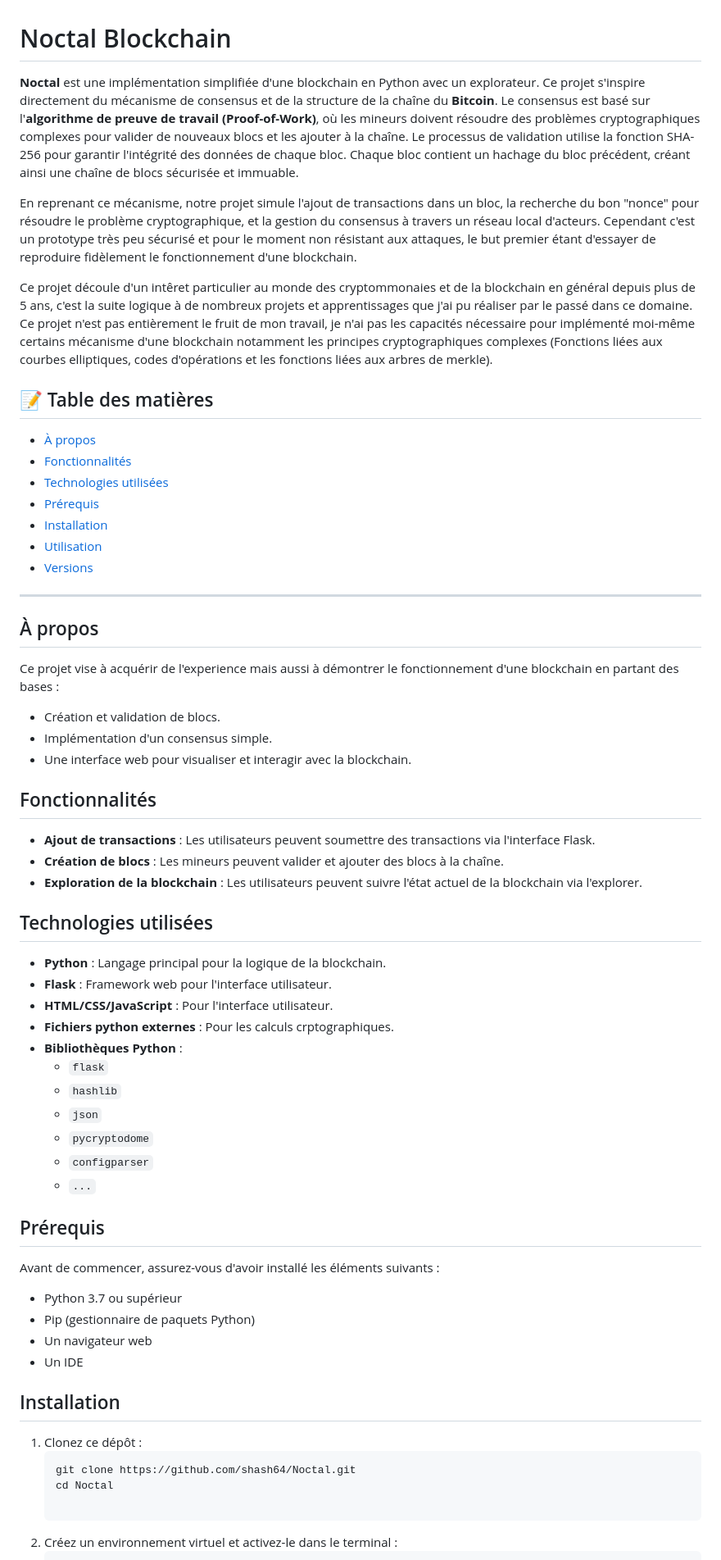
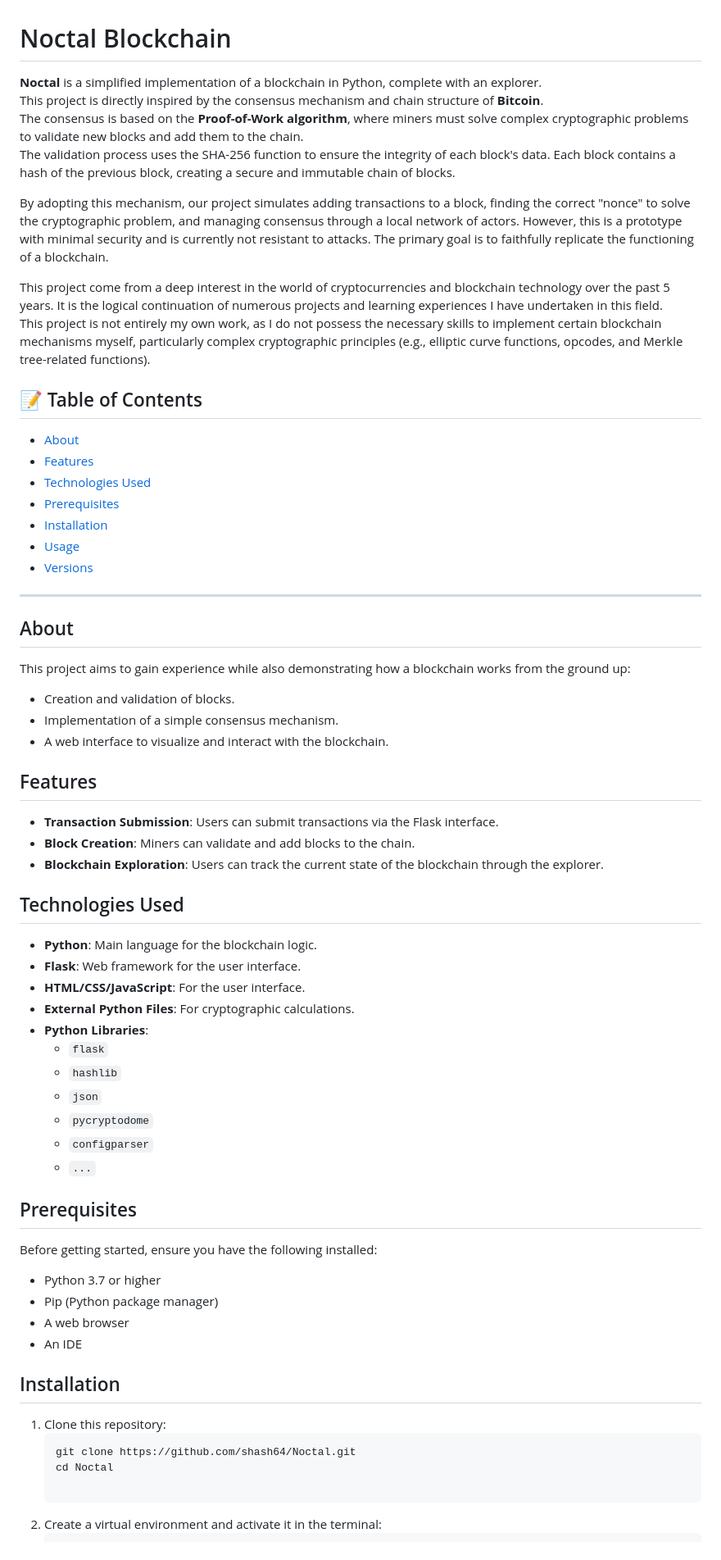
Before and after one commit to 62nowan/Noctal, a Markdown page: README.md, the part around one of its changes. Shown at 82% size. Drawn GitHub-style.

````diff
--- a/README.md
+++ b/README.md
@@ -1,54 +1,47 @@
 # Noctal Blockchain
 
- **Noctal** est une implémentation simplifiée d'une blockchain en Python avec un explorateur.
- Ce projet s'inspire directement du mécanisme de consensus et de la structure de la chaîne du **Bitcoin**.
- Le consensus est basé sur l'**algorithme de preuve de travail (Proof-of-Work)**, où les mineurs doivent résoudre des problèmes cryptographiques complexes pour valider de nouveaux blocs
- et les ajouter à la chaîne.
- Le processus de validation utilise la fonction SHA-256 pour garantir l'intégrité des données de chaque bloc. Chaque bloc contient un hachage du bloc précédent, créant ainsi une chaîne de
- blocs sécurisée et immuable.
+**Noctal** is a simplified implementation of a blockchain in Python, complete with an explorer.
+This project is directly inspired by the consensus mechanism and chain structure of **Bitcoin**.
+The consensus is based on the **Proof-of-Work algorithm**, where miners must solve complex cryptographic problems to validate new blocks and add them to the chain.
+The validation process uses the SHA-256 function to ensure the integrity of each block's data. Each block contains a hash of the previous block, creating a secure and immutable chain of blocks.
 
- En reprenant ce mécanisme, notre projet simule l'ajout de transactions dans un bloc, la recherche du bon "nonce" pour résoudre le problème cryptographique, et la gestion du consensus à
- travers un réseau local d'acteurs. Cependant c'est un prototype très peu sécurisé et pour le moment non résistant aux attaques, le but premier étant d'essayer de reproduire fidèlement le
- fonctionnement d'une blockchain.
+By adopting this mechanism, our project simulates adding transactions to a block, finding the correct "nonce" to solve the cryptographic problem, and managing consensus through a local network of actors. However, this is a prototype with minimal security and is currently not resistant to attacks. The primary goal is to faithfully replicate the functioning of a blockchain.
 
- Ce projet découle d'un intêret particulier au monde des cryptommonaies et de la blockchain en général depuis plus de 5 ans, c'est la suite logique à de nombreux projets et apprentissages
- que j'ai pu réaliser par le passé dans ce domaine.
- Ce projet n'est pas entièrement le fruit de mon travail, je n'ai pas les capacités nécessaire pour implémenté moi-même certains mécanisme d'une blockchain notamment les principes cryptographiques complexes (Fonctions liées aux courbes elliptiques, codes d'opérations et les fonctions liées aux arbres de merkle).
+This project come from a deep interest in the world of cryptocurrencies and blockchain technology over the past 5 years. It is the logical continuation of numerous projects and learning experiences I have undertaken in this field.
+This project is not entirely my own work, as I do not possess the necessary skills to implement certain blockchain mechanisms myself, particularly complex cryptographic principles (e.g., elliptic curve functions, opcodes, and Merkle tree-related functions).
 
+## 📝 Table of Contents
 
-
-## 📝 Table des matières
-
-- [À propos](#À-propos)
-- [Fonctionnalités](#fonctionnalités)
-- [Technologies utilisées](#technologies-utilisées)
-- [Prérequis](#prérequis)
+- [About](#about)
+- [Features](#features)
+- [Technologies Used](#technologies-used)
+- [Prerequisites](#prerequisites)
 - [Installation](#installation)
-- [Utilisation](#utilisation)
+- [Usage](#usage)
 - [Versions](#versions)
 
 ---
 
-## À propos
+## About
 
-Ce projet vise à acquérir de l'experience mais aussi à démontrer le fonctionnement d'une blockchain en partant des bases :
-- Création et validation de blocs.
-- Implémentation d'un consensus simple.
-- Une interface web pour visualiser et interagir avec la blockchain.
+This project aims to gain experience while also demonstrating how a blockchain works from the ground up:
+- Creation and validation of blocks.
+- Implementation of a simple consensus mechanism.
+- A web interface to visualize and interact with the blockchain.
 
-## Fonctionnalités
+## Features
 
-- **Ajout de transactions** : Les utilisateurs peuvent soumettre des transactions via l'interface Flask.
-- **Création de blocs** : Les mineurs peuvent valider et ajouter des blocs à la chaîne.
-- **Exploration de la blockchain** : Les utilisateurs peuvent suivre l'état actuel de la blockchain via l'explorer.
+- **Transaction Submission**: Users can submit transactions via the Flask interface.
+- **Block Creation**: Miners can validate and add blocks to the chain.
+- **Blockchain Exploration**: Users can track the current state of the blockchain through the explorer.
 
-## Technologies utilisées
+## Technologies Used
 
-- **Python** : Langage principal pour la logique de la blockchain.
-- **Flask** : Framework web pour l'interface utilisateur.
-- **HTML/CSS/JavaScript** : Pour l'interface utilisateur.
-- **Fichiers python externes** : Pour les calculs crptographiques.
-- **Bibliothèques Python** :
+- **Python**: Main language for the blockchain logic.
+- **Flask**: Web framework for the user interface.
+- **HTML/CSS/JavaScript**: For the user interface.
+- **External Python Files**: For cryptographic calculations.
+- **Python Libraries**:
   - `flask`
   - `hashlib`
   - `json`
@@ -56,21 +49,21 @@ Ce projet vise à acquérir de l'experience mais aussi à démontrer le fonction
   - `configparser`
   - `...`
 
-## Prérequis
+## Prerequisites
 
-Avant de commencer, assurez-vous d'avoir installé les éléments suivants :
+Before getting started, ensure you have the following installed:
 
-- Python 3.7 ou supérieur
-- Pip (gestionnaire de paquets Python)
-- Un navigateur web
-- Un IDE
+- Python 3.7 or higher
+- Pip (Python package manager)
+- A web browser
+- An IDE
 
 ## Installation
 
-1. Clonez ce dépôt :
+1. Clone this repository:
    ```bash
    git clone https://github.com/shash64/Noctal.git
    cd Noctal
 
-2. Créez un environnement virtuel et activez-le dans le terminal :
+2. Create a virtual environment and activate it in the terminal:
    ```bash
````
Also changed, not shown: other parts of README.md (+33 -33 lines).
